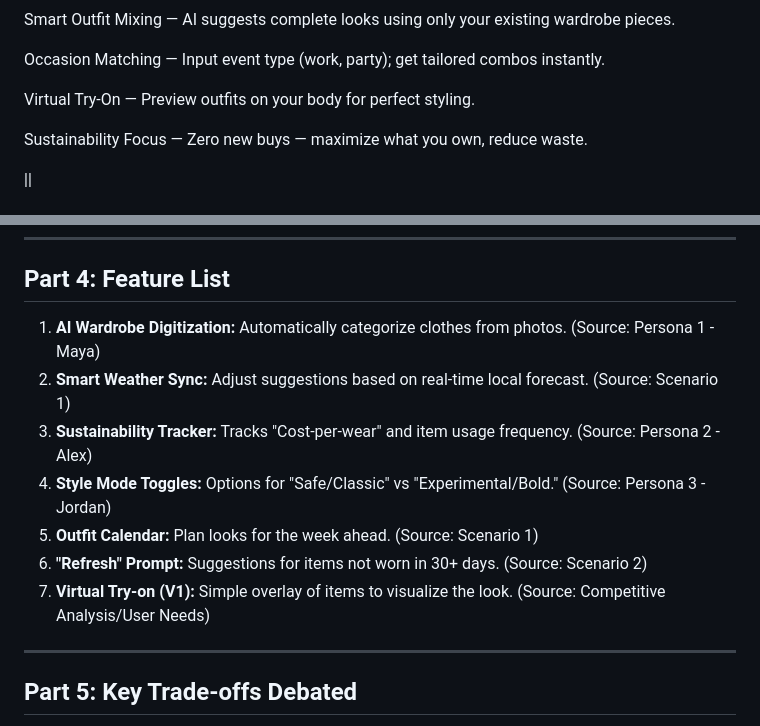
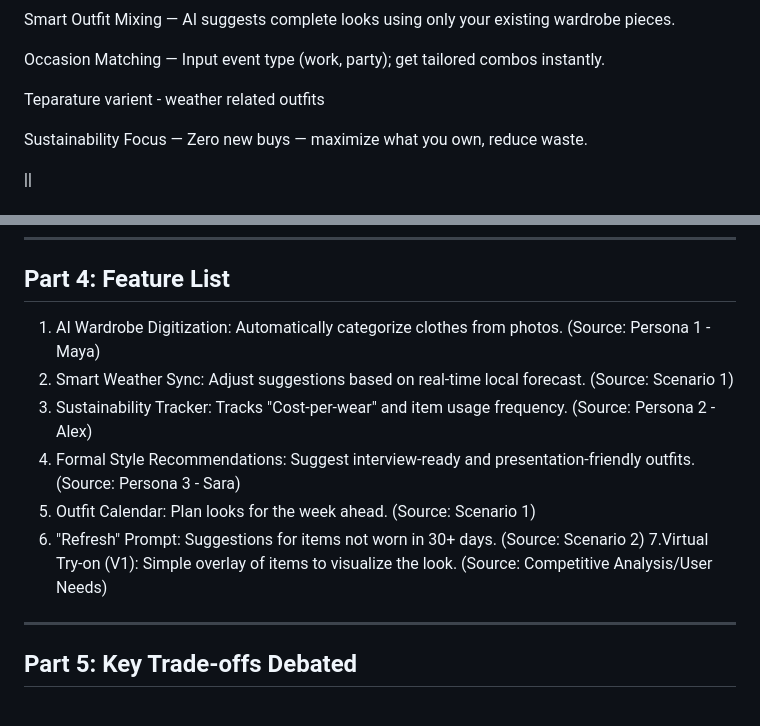
Before and after one commit to deepthisudhavedam-droid/AppliedITProject, a Markdown page: Docs/Personas.md, 2 parts joined by grey strips. Drawn GitHub-style.

```diff
--- a/Docs/Personas.md
+++ b/Docs/Personas.md
@@ -12,7 +12,7 @@ Smart Outfit Mixing — AI suggests complete looks using only your existing ward
 
 Occasion Matching — Input event type (work, party); get tailored combos instantly.
 
-Virtual Try-On — Preview outfits on your body for perfect styling.
+Teparature varient - weather related outfits
 
 Sustainability Focus — Zero new buys — maximize what you own, reduce waste.
 
@@ -83,13 +83,13 @@ Outcome: She confidently wears a blazer-trouser combination and makes a great fi
 
 ## Part 4: Feature List
 
-1. **AI Wardrobe Digitization:** Automatically categorize clothes from photos. (Source: Persona 1 - Maya)
-2. **Smart Weather Sync:** Adjust suggestions based on real-time local forecast. (Source: Scenario 1)
-3. **Sustainability Tracker:** Tracks "Cost-per-wear" and item usage frequency. (Source: Persona 2 - Alex)
-4. **Style Mode Toggles:** Options for "Safe/Classic" vs "Experimental/Bold." (Source: Persona 3 - Jordan)
-5. **Outfit Calendar:** Plan looks for the week ahead. (Source: Scenario 1)
-6. **"Refresh" Prompt:** Suggestions for items not worn in 30+ days. (Source: Scenario 2)
-7. **Virtual Try-on (V1):** Simple overlay of items to visualize the look. (Source: Competitive Analysis/User Needs)
+1. AI Wardrobe Digitization: Automatically categorize clothes from photos. (Source: Persona 1 - Maya)
+2. Smart Weather Sync: Adjust suggestions based on real-time local forecast. (Source: Scenario 1)
+3. Sustainability Tracker: Tracks "Cost-per-wear" and item usage frequency. (Source: Persona 2 - Alex)
+4. Formal Style Recommendations: Suggest interview-ready and presentation-friendly outfits. (Source: Persona 3 - Sara)
+5. Outfit Calendar: Plan looks for the week ahead. (Source: Scenario 1)
+6. "Refresh" Prompt: Suggestions for items not worn in 30+ days. (Source: Scenario 2)
+7.Virtual Try-on (V1): Simple overlay of items to visualize the look. (Source: Competitive Analysis/User Needs)
 
 ---
 
```
